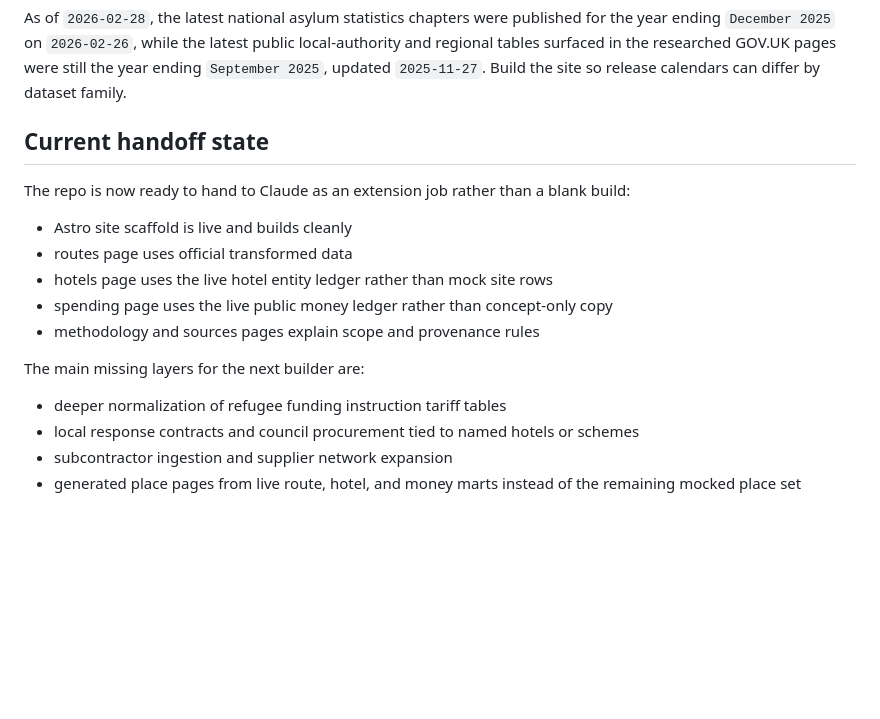
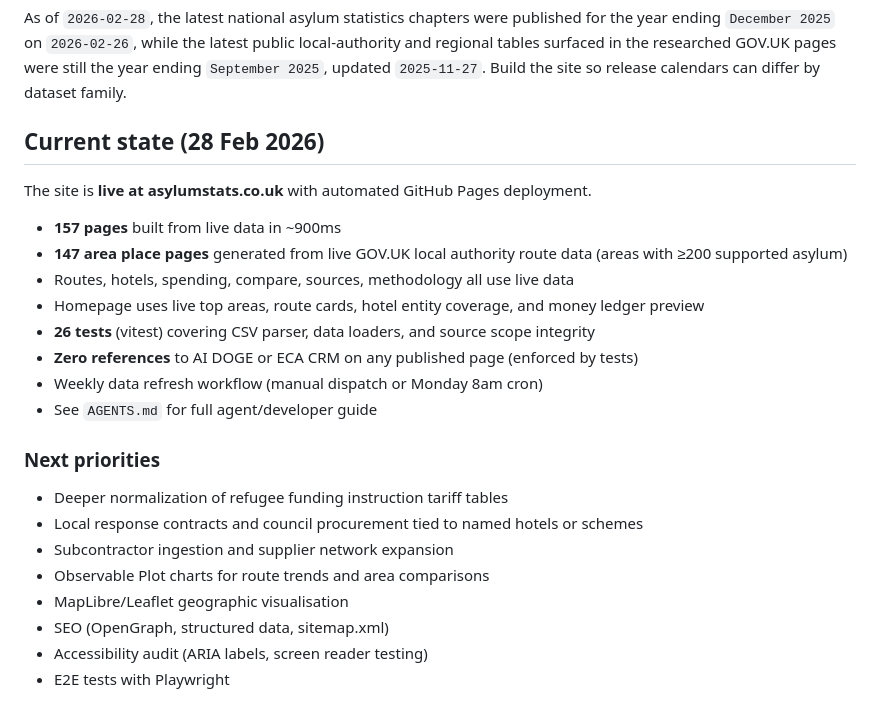
Before and after one commit to tompickup23/asylumstats, a Markdown page: README.md, the part around the change. GitHub-like rendering; blank space fills up the shorter version.

```diff
--- a/README.md
+++ b/README.md
@@ -163,19 +163,26 @@ That is where the “scandalous” energy should go: toward waste, opacity, and
 
 As of `2026-02-28`, the latest national asylum statistics chapters were published for the year ending `December 2025` on `2026-02-26`, while the latest public local-authority and regional tables surfaced in the researched GOV.UK pages were still the year ending `September 2025`, updated `2025-11-27`. Build the site so release calendars can differ by dataset family.
 
-## Current handoff state
+## Current state (28 Feb 2026)
 
-The repo is now ready to hand to Claude as an extension job rather than a blank build:
+The site is **live at asylumstats.co.uk** with automated GitHub Pages deployment.
 
-- Astro site scaffold is live and builds cleanly
-- routes page uses official transformed data
-- hotels page uses the live hotel entity ledger rather than mock site rows
-- spending page uses the live public money ledger rather than concept-only copy
-- methodology and sources pages explain scope and provenance rules
+- **157 pages** built from live data in ~900ms
+- **147 area place pages** generated from live GOV.UK local authority route data (areas with ≥200 supported asylum)
+- Routes, hotels, spending, compare, sources, methodology all use live data
+- Homepage uses live top areas, route cards, hotel entity coverage, and money ledger preview
+- **26 tests** (vitest) covering CSV parser, data loaders, and source scope integrity
+- **Zero references** to AI DOGE or ECA CRM on any published page (enforced by tests)
+- Weekly data refresh workflow (manual dispatch or Monday 8am cron)
+- See `AGENTS.md` for full agent/developer guide
 
-The main missing layers for the next builder are:
+### Next priorities
 
-- deeper normalization of refugee funding instruction tariff tables
-- local response contracts and council procurement tied to named hotels or schemes
-- subcontractor ingestion and supplier network expansion
-- generated place pages from live route, hotel, and money marts instead of the remaining mocked place set
+- Deeper normalization of refugee funding instruction tariff tables
+- Local response contracts and council procurement tied to named hotels or schemes
+- Subcontractor ingestion and supplier network expansion
+- Observable Plot charts for route trends and area comparisons
+- MapLibre/Leaflet geographic visualisation
+- SEO (OpenGraph, structured data, sitemap.xml)
+- Accessibility audit (ARIA labels, screen reader testing)
+- E2E tests with Playwright
```
Also changed, not shown: AGENTS.md (added, +153 -0 lines).
